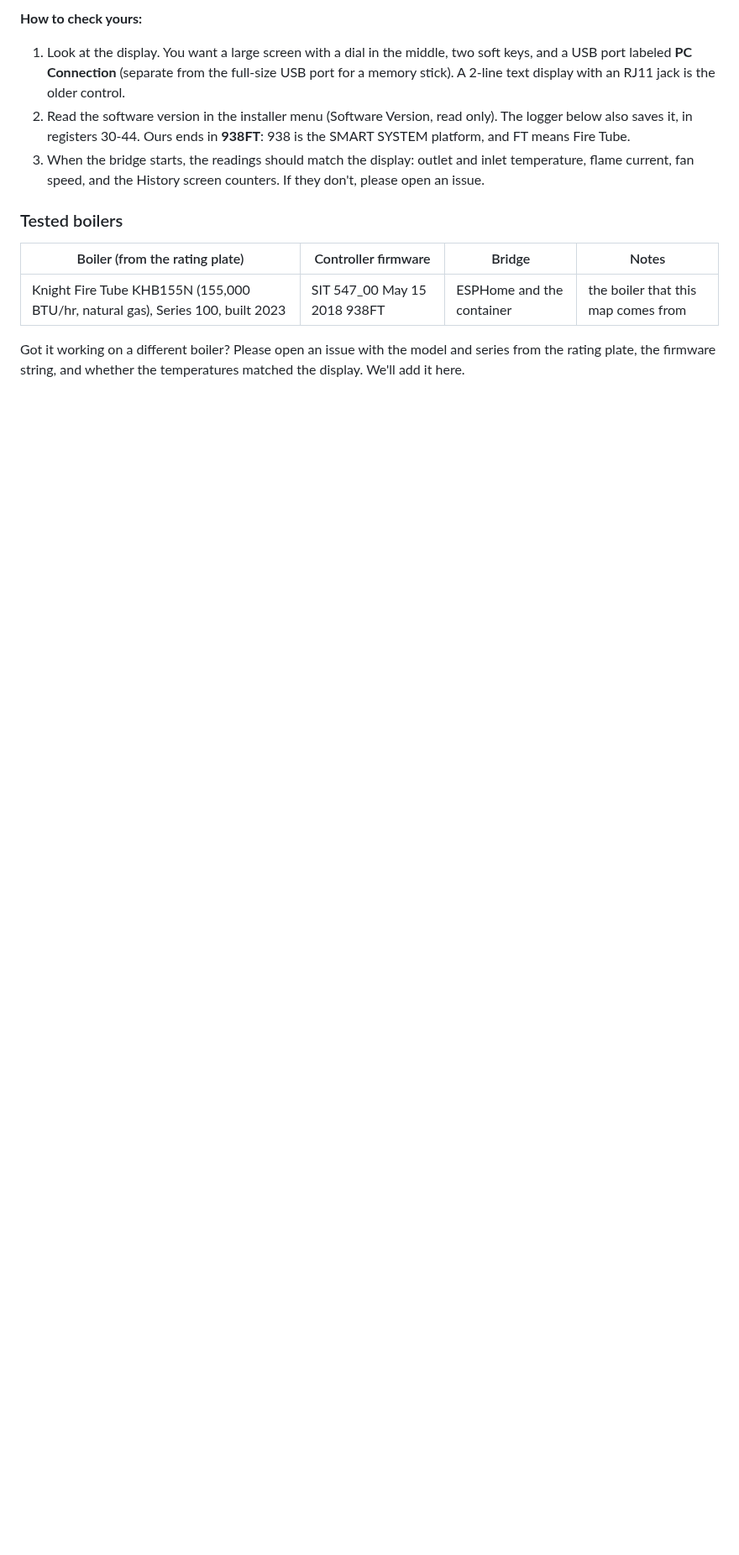
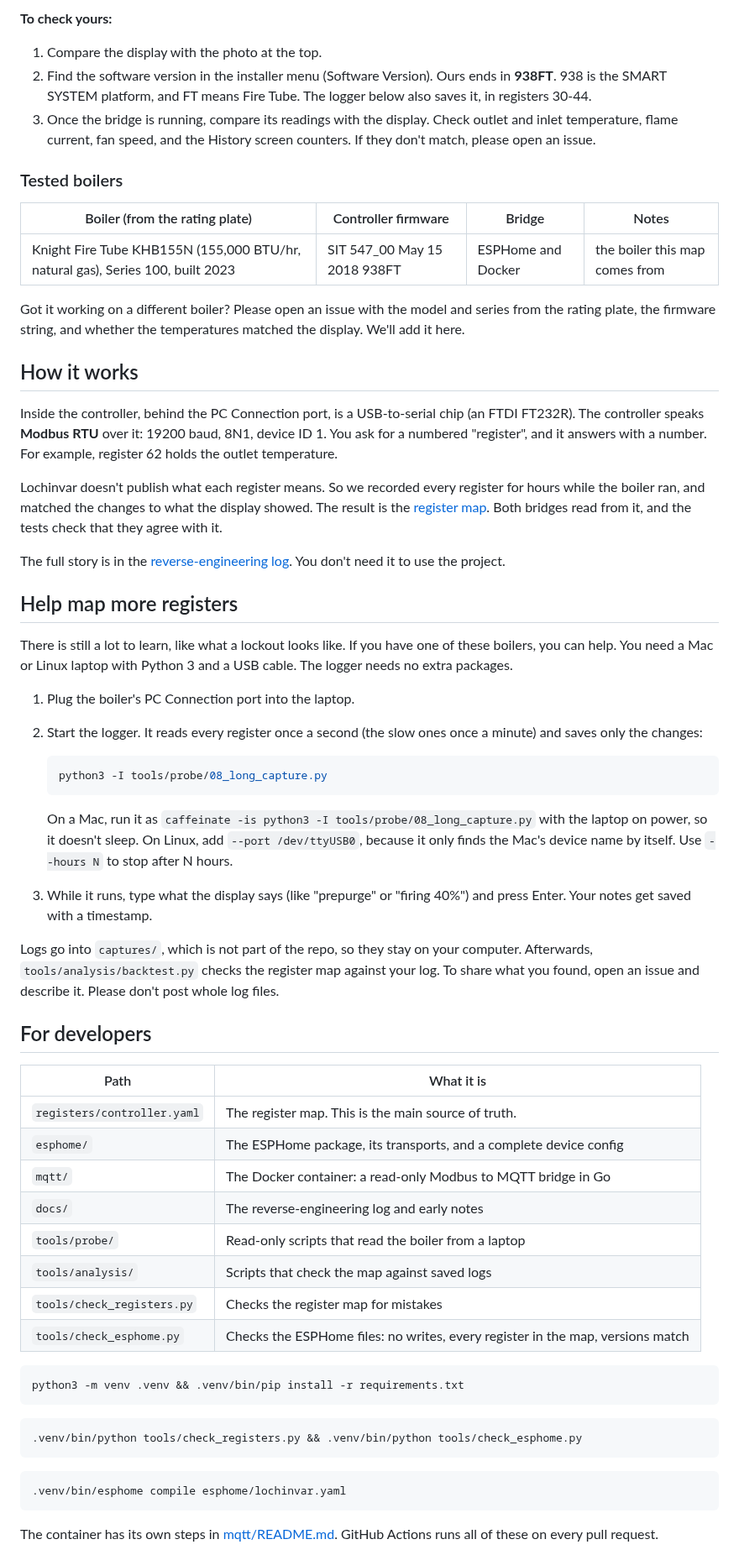
Before and after one commit to KB1RMA/lochinvar-native-modbus, a Markdown page: README.md, the part around one of its changes. Shown at 84% size. Drawn GitHub-style; blank space fills up the shorter version.

````diff
--- a/README.md
+++ b/README.md
@@ -173,19 +141,85 @@ it has. The model year alone doesn't tell you, because a control can be replaced
 
-**How to check yours:**
+**To check yours:**
 
-1. Look at the display. You want a large screen with a dial in the middle, two soft keys, and a USB port
-   labeled **PC Connection** (separate from the full-size USB port for a memory stick). A 2-line text display
-   with an RJ11 jack is the older control.
-2. Read the software version in the installer menu (Software Version, read only). The logger below also
-   saves it, in registers 30-44. Ours ends in **938FT**: 938 is the SMART SYSTEM platform, and FT means Fire Tube.
-3. When the bridge starts, the readings should match the display: outlet and inlet temperature, flame current,
-   fan speed, and the History screen counters. If they don't, please open an issue.
+1. Compare the display with the photo at the top.
+2. Find the software version in the installer menu (Software Version). Ours ends in **938FT**. 938 is
+   the SMART SYSTEM platform, and FT means Fire Tube. The logger below also saves it, in registers 30-44.
+3. Once the bridge is running, compare its readings with the display. Check outlet and inlet
+   temperature, flame current, fan speed, and the History screen counters. If they don't match,
+   please open an issue.
 
 ### Tested boilers
 
 | Boiler (from the rating plate) | Controller firmware | Bridge | Notes |
 |---|---|---|---|
-| Knight Fire Tube KHB155N (155,000 BTU/hr, natural gas), Series 100, built 2023 | SIT 547_00 May 15 2018 938FT | ESPHome and the container | the boiler that this map comes from |
+| Knight Fire Tube KHB155N (155,000 BTU/hr, natural gas), Series 100, built 2023 | SIT 547_00 May 15 2018 938FT | ESPHome and Docker | the boiler this map comes from |
 
-Got it working on a different boiler? Please open an issue with the model and series from the rating plate,
-the firmware string, and whether the temperatures matched the display. We'll add it here.
+Got it working on a different boiler? Please open an issue with the model and series from the rating
+plate, the firmware string, and whether the temperatures matched the display. We'll add it here.
+
+## How it works
+
+Inside the controller, behind the PC Connection port, is a USB-to-serial chip (an FTDI FT232R). The
+controller speaks **Modbus RTU** over it: 19200 baud, 8N1, device ID 1. You ask for a numbered
+"register", and it answers with a number. For example, register 62 holds the outlet temperature.
+
+Lochinvar doesn't publish what each register means. So we recorded every register for hours while the
+boiler ran, and matched the changes to what the display showed. The result is the
+[register map](registers/controller.yaml). Both bridges read from it, and the tests check that they
+agree with it.
+
+The full story is in the [reverse-engineering log](docs/reverse-engineering-log.md). You don't need
+it to use the project.
+
+## Help map more registers
+
+There is still a lot to learn, like what a lockout looks like. If you have one of these boilers, you
+can help. You need a Mac or Linux laptop with Python 3 and a USB cable. The logger needs no extra
+packages.
+
+1. Plug the boiler's PC Connection port into the laptop.
+2. Start the logger. It reads every register once a second (the slow ones once a minute) and saves
+   only the changes:
+
+   ```bash
+   python3 -I tools/probe/08_long_capture.py
+   ```
+
+   On a Mac, run it as `caffeinate -is python3 -I tools/probe/08_long_capture.py` with the laptop on
+   power, so it doesn't sleep. On Linux, add `--port /dev/ttyUSB0`, because it only finds the Mac's
+   device name by itself. Use `--hours N` to stop after N hours.
+3. While it runs, type what the display says (like "prepurge" or "firing 40%") and press Enter. Your
+   notes get saved with a timestamp.
+
+Logs go into `captures/`, which is not part of the repo, so they stay on your computer. Afterwards,
+`tools/analysis/backtest.py` checks the register map against your log. To share what you found, open
+an issue and describe it. Please don't post whole log files.
+
+## For developers
+
+| Path | What it is |
+|---|---|
+| `registers/controller.yaml` | The register map. This is the main source of truth. |
+| `esphome/` | The ESPHome package, its transports, and a complete device config |
+| `mqtt/` | The Docker container: a read-only Modbus to MQTT bridge in Go |
+| `docs/` | The reverse-engineering log and early notes |
+| `tools/probe/` | Read-only scripts that read the boiler from a laptop |
+| `tools/analysis/` | Scripts that check the map against saved logs |
+| `tools/check_registers.py` | Checks the register map for mistakes |
+| `tools/check_esphome.py` | Checks the ESPHome files: no writes, every register in the map, versions match |
+
+```bash
+python3 -m venv .venv && .venv/bin/pip install -r requirements.txt
+```
+
+```bash
+.venv/bin/python tools/check_registers.py && .venv/bin/python tools/check_esphome.py
+```
+
+```bash
+.venv/bin/esphome compile esphome/lochinvar.yaml
+```
+
+The container has its own steps in [mqtt/README.md](mqtt/README.md#developing). GitHub Actions runs all
+of these on every pull request.
+
````
Also changed, not shown: other parts of README.md (+122 -143 lines), esphome/README.md (+78 -46 lines), mqtt/README.md (+37 -12 lines), docs/images/smart-system-display.jpg (added).
